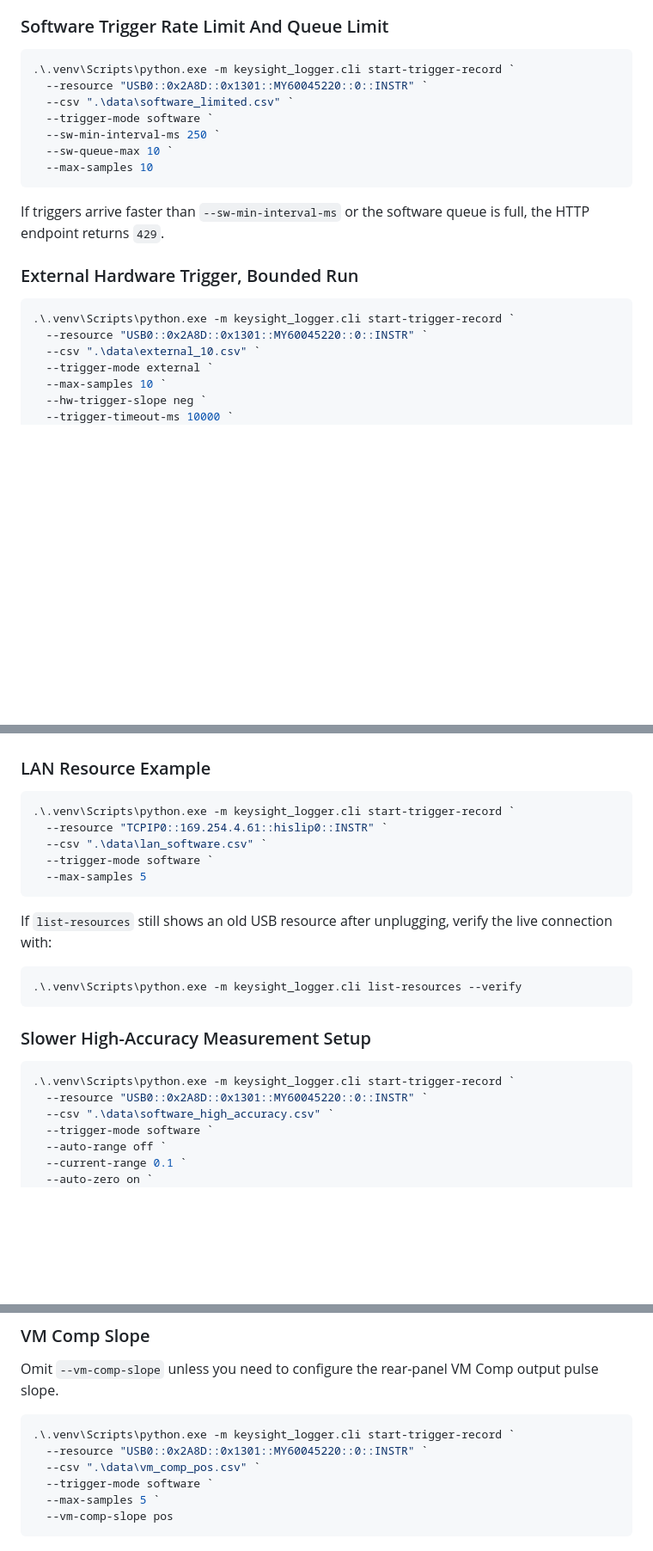
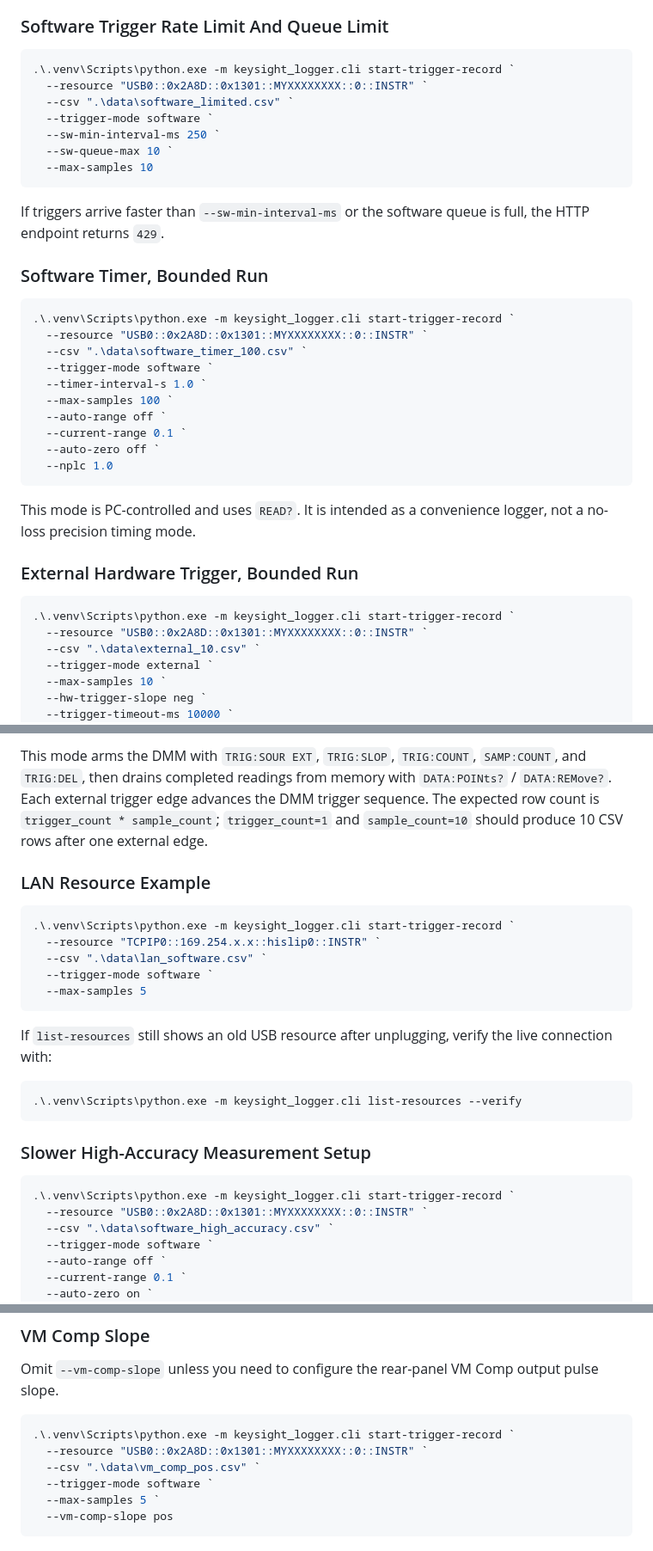
Before and after one commit to tom758258/meters-tool, a Markdown page: README.md, 3 parts joined by grey strips. Shown at 86% size. GitHub-like rendering; blank space fills up the shorter version.

````diff
--- a/README.md
+++ b/README.md
@@ -191,7 +205,7 @@ The metadata is accepted by the trigger endpoint and written to the CSV
 
 ```powershell
 .\.venv\Scripts\python.exe -m keysight_logger.cli start-trigger-record `
-  --resource "USB0::0x2A8D::0x1301::MY60045220::0::INSTR" `
+  --resource "USB0::0x2A8D::0x1301::MYXXXXXXXX::0::INSTR" `
   --csv ".\data\software_limited.csv" `
   --trigger-mode software `
   --sw-min-interval-ms 250 `
@@ -202,11 +216,29 @@ The metadata is accepted by the trigger endpoint and written to the CSV
 If triggers arrive faster than `--sw-min-interval-ms` or the software queue is
 full, the HTTP endpoint returns `429`.
 
+### Software Timer, Bounded Run
+
+```powershell
+.\.venv\Scripts\python.exe -m keysight_logger.cli start-trigger-record `
+  --resource "USB0::0x2A8D::0x1301::MYXXXXXXXX::0::INSTR" `
+  --csv ".\data\software_timer_100.csv" `
+  --trigger-mode software `
+  --timer-interval-s 1.0 `
+  --max-samples 100 `
+  --auto-range off `
+  --current-range 0.1 `
+  --auto-zero off `
+  --nplc 1.0
+```
+
+This mode is PC-controlled and uses `READ?`. It is intended as a convenience
+logger, not a no-loss precision timing mode.
+
 ### External Hardware Trigger, Bounded Run
 
 ```powershell
 .\.venv\Scripts\python.exe -m keysight_logger.cli start-trigger-record `
-  --resource "USB0::0x2A8D::0x1301::MY60045220::0::INSTR" `
+  --resource "USB0::0x2A8D::0x1301::MYXXXXXXXX::0::INSTR" `
   --csv ".\data\external_10.csv" `
   --trigger-mode external `
   --max-samples 10 `
@@ -257,8 +358,15 @@ Immediate mode does not wait for `soft-trigger` or external trigger edges. Use
+This mode arms the DMM with `TRIG:SOUR EXT`, `TRIG:SLOP`, `TRIG:COUNT`,
+`SAMP:COUNT`, and `TRIG:DEL`, then drains completed readings from memory with
+`DATA:POINts?` / `DATA:REMove?`. Each external trigger edge advances the DMM
+trigger sequence. The expected row count is `trigger_count * sample_count`;
+`trigger_count=1` and `sample_count=10` should produce 10 CSV rows after one
+external edge.
+
 ### LAN Resource Example
 
 ```powershell
 .\.venv\Scripts\python.exe -m keysight_logger.cli start-trigger-record `
-  --resource "TCPIP0::169.254.4.61::hislip0::INSTR" `
+  --resource "TCPIP0::169.254.x.x::hislip0::INSTR" `
   --csv ".\data\lan_software.csv" `
   --trigger-mode software `
   --max-samples 5
@@ -275,7 +383,7 @@ live connection with:
 
 ```powershell
 .\.venv\Scripts\python.exe -m keysight_logger.cli start-trigger-record `
-  --resource "USB0::0x2A8D::0x1301::MY60045220::0::INSTR" `
+  --resource "USB0::0x2A8D::0x1301::MYXXXXXXXX::0::INSTR" `
   --csv ".\data\software_high_accuracy.csv" `
   --trigger-mode software `
   --auto-range off `
@@ -294,7 +402,7 @@ pulse slope.
 
 ```powershell
 .\.venv\Scripts\python.exe -m keysight_logger.cli start-trigger-record `
-  --resource "USB0::0x2A8D::0x1301::MY60045220::0::INSTR" `
+  --resource "USB0::0x2A8D::0x1301::MYXXXXXXXX::0::INSTR" `
   --csv ".\data\vm_comp_pos.csv" `
   --trigger-mode software `
   --max-samples 5 `
````
Also changed, not shown: other parts of README.md (+95 -12 lines).
